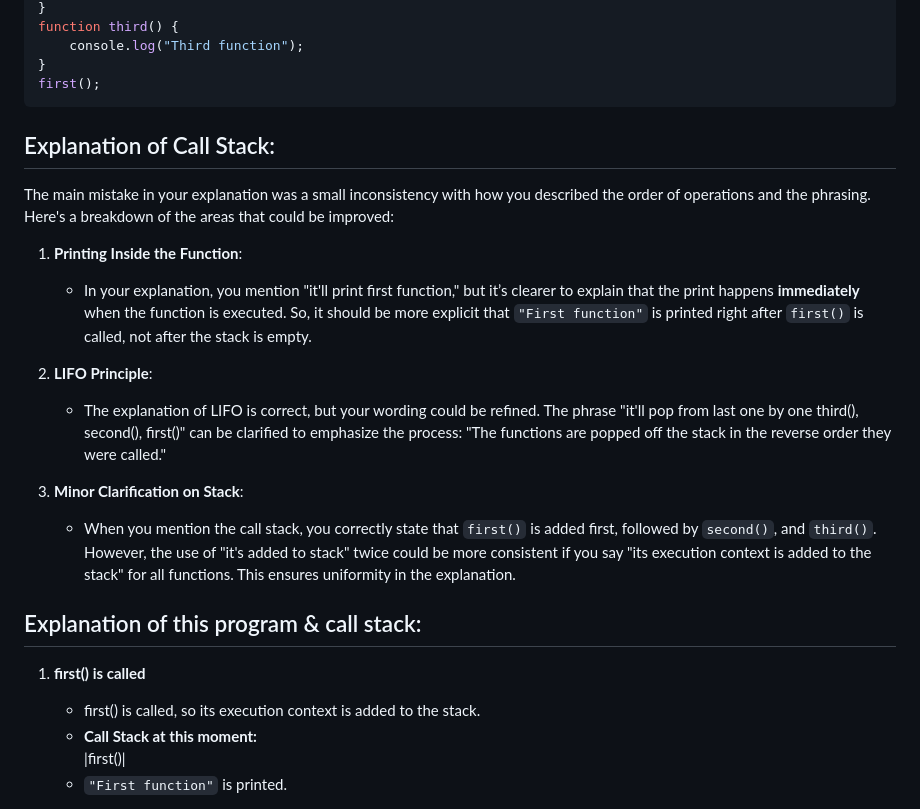
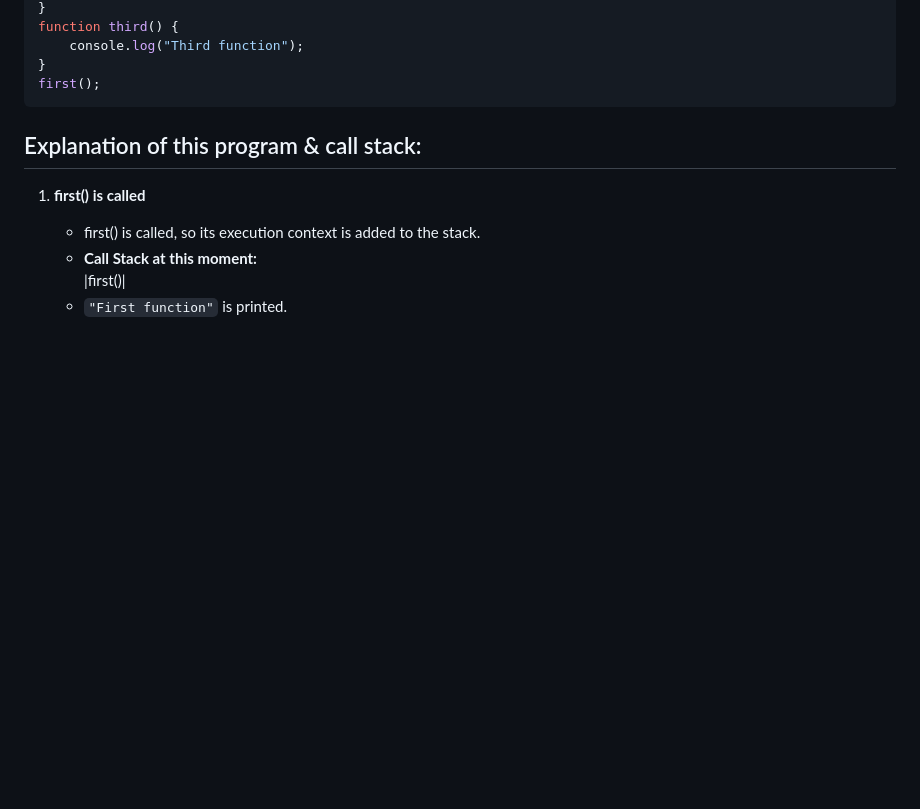
Before and after one commit to kazirobin/note-javascript, a Markdown page: README.md, the part around the change. GitHub-like rendering; blank space fills up the shorter version.

Commit message:
improve-call-stack-explanation

````diff
--- a/README.md
+++ b/README.md
@@ -43,19 +43,6 @@ function third() {
 }
 first();
 ```
-## Explanation of Call Stack:
-The main mistake in your explanation was a small inconsistency with how you described the order of operations and the phrasing. Here's a breakdown of the areas that could be improved:
-
-1. **Printing Inside the Function**:
-   - In your explanation, you mention "it'll print first function," but it’s clearer to explain that the print happens **immediately** when the function is executed. So, it should be more explicit that `"First function"` is printed right after `first()` is called, not after the stack is empty.
-
-2. **LIFO Principle**:
-   - The explanation of LIFO is correct, but your wording could be refined. The phrase "it'll pop from last one by one third(), second(), first()" can be clarified to emphasize the process: "The functions are popped off the stack in the reverse order they were called."
-
-3. **Minor Clarification on Stack**:
-   - When you mention the call stack, you correctly state that `first()` is added first, followed by `second()`, and `third()`. However, the use of "it's added to stack" twice could be more consistent if you say "its execution context is added to the stack" for all functions. This ensures uniformity in the explanation.
-
-
 
 ## Explanation of this program & call stack:
 
````
